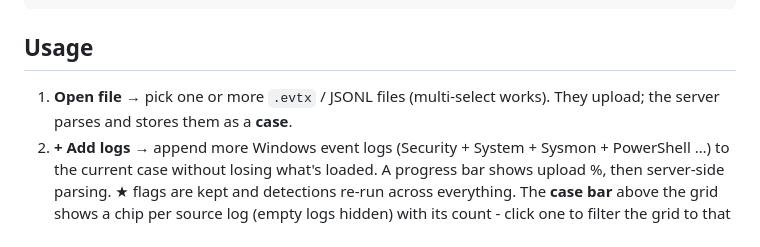
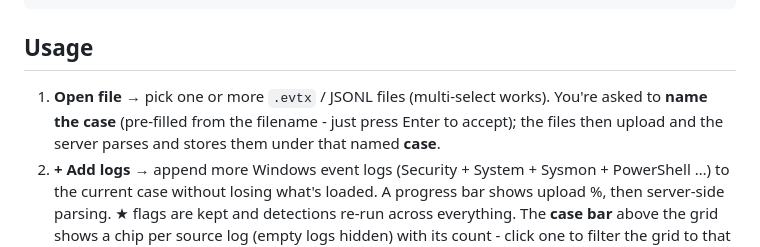
Before and after one commit to geezsecurity/Vigil-DFIR, a Markdown page: server/README.md, the part around the change. GitHub-like rendering.

Commit message:
Initial commit

````diff
--- a/server/README.md
+++ b/server/README.md
@@ -97,8 +97,9 @@ sudo systemctl enable --now vigil-dfir
 ```
 
 ## Usage
-1. **Open file** → pick one or more `.evtx` / JSONL files (multi-select works). They upload;
-   the server parses and stores them as a **case**.
+1. **Open file** → pick one or more `.evtx` / JSONL files (multi-select works). You're asked
+   to **name the case** (pre-filled from the filename - just press Enter to accept); the files
+   then upload and the server parses and stores them under that named **case**.
 2. **+ Add logs** → append more Windows event logs (Security + System + Sysmon +
    PowerShell …) to the current case without losing what's loaded. A progress bar shows
    upload %, then server-side parsing. ★ flags are kept and detections re-run across
````
